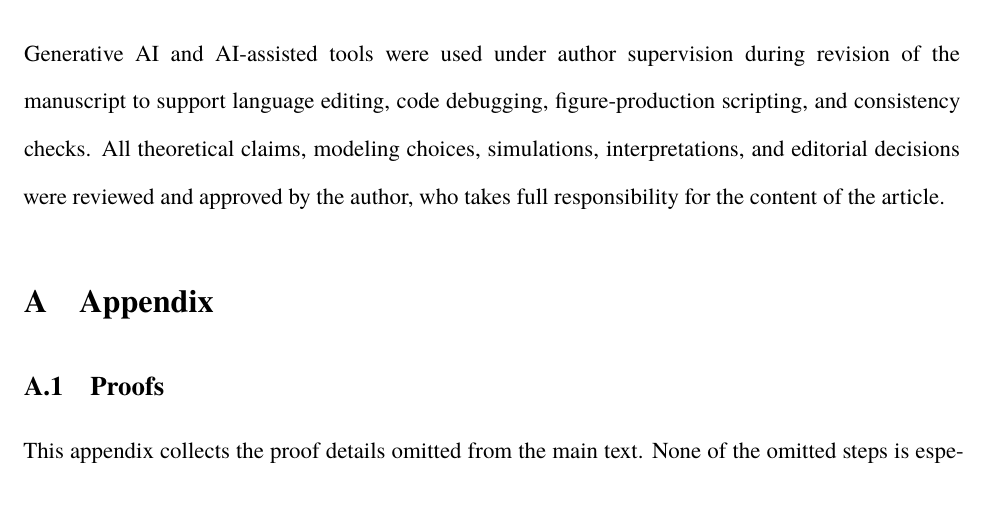
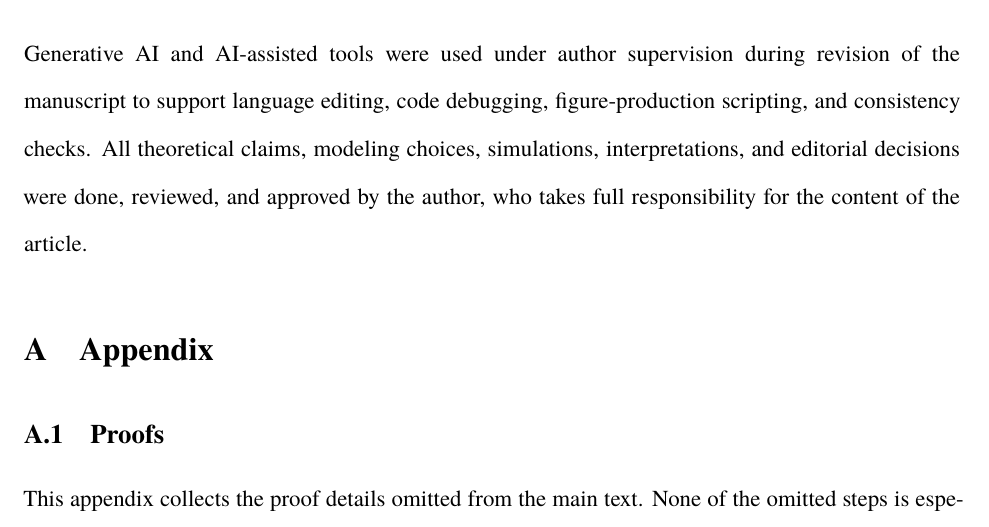
Before and after one commit to cheikh-a/black_sheep_geb_submission_ready, a LaTeX paper (paper/main.tex, which reads paper/sections/backmatter.tex): part of page 44 of 55, cut so that both start at the same text. Compiled offline with XeLaTeX; a missing font is replaced by an installed copy or a similar font.

Commit message:
Revise AI declaration responsibility sentence

```diff
--- a/paper/sections/backmatter.tex
+++ b/paper/sections/backmatter.tex
@@ -12,4 +12,4 @@ All code, generated simulation outputs, and build scripts required to reproduce
 
 \section*{Declaration of Generative AI and AI-assisted Technologies in the Writing Process}
 
-Generative AI and AI-assisted tools were used under author supervision during revision of the manuscript to support language editing, code debugging, figure-production scripting, and consistency checks. All theoretical claims, modeling choices, simulations, interpretations, and editorial decisions were reviewed and approved by the author, who takes full responsibility for the content of the article.
+Generative AI and AI-assisted tools were used under author supervision during revision of the manuscript to support language editing, code debugging, figure-production scripting, and consistency checks. All theoretical claims, modeling choices, simulations, interpretations, and editorial decisions were done, reviewed, and approved by the author, who takes full responsibility for the content of the article.
```
Also changed, not shown: combined.pdf, paper/combined.pdf, paper/main.pdf.
